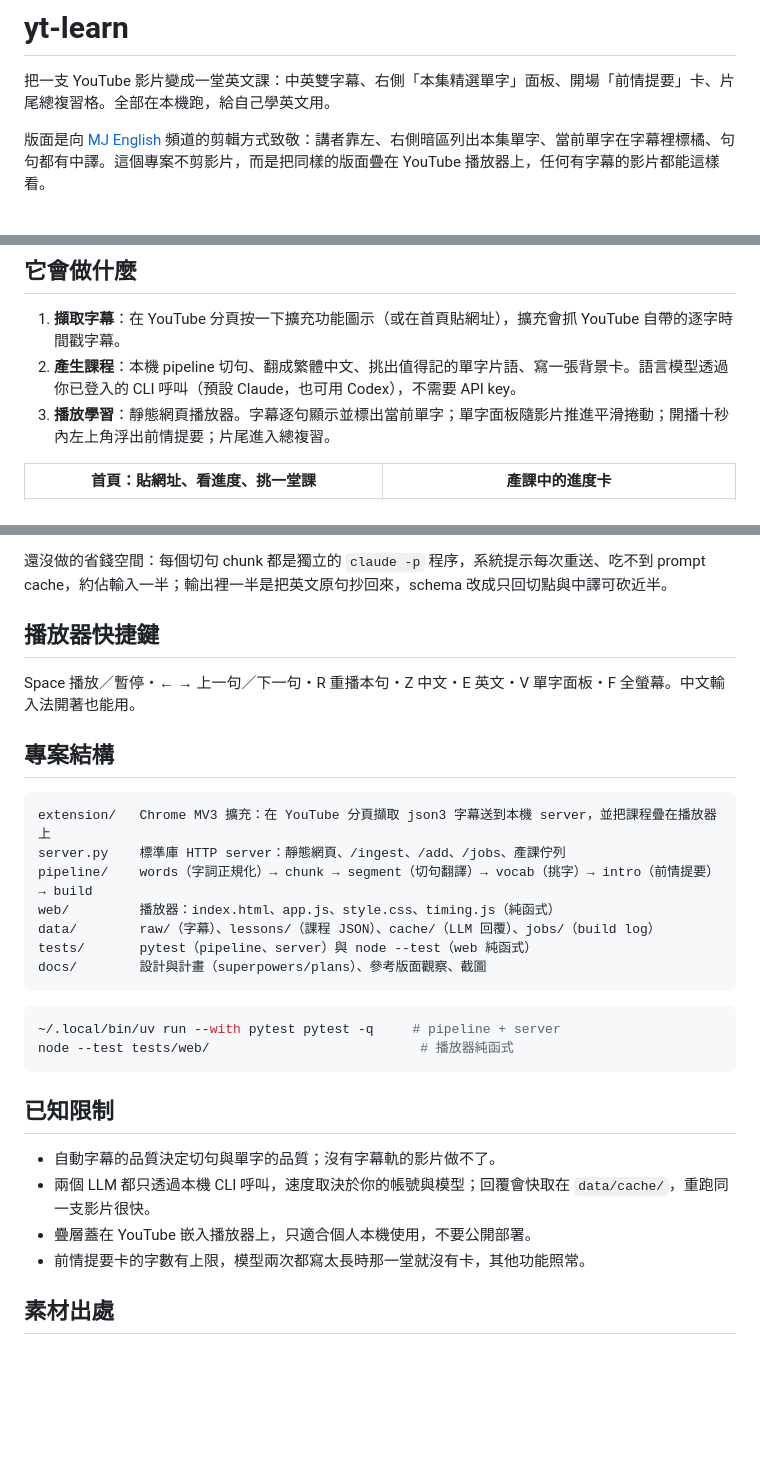
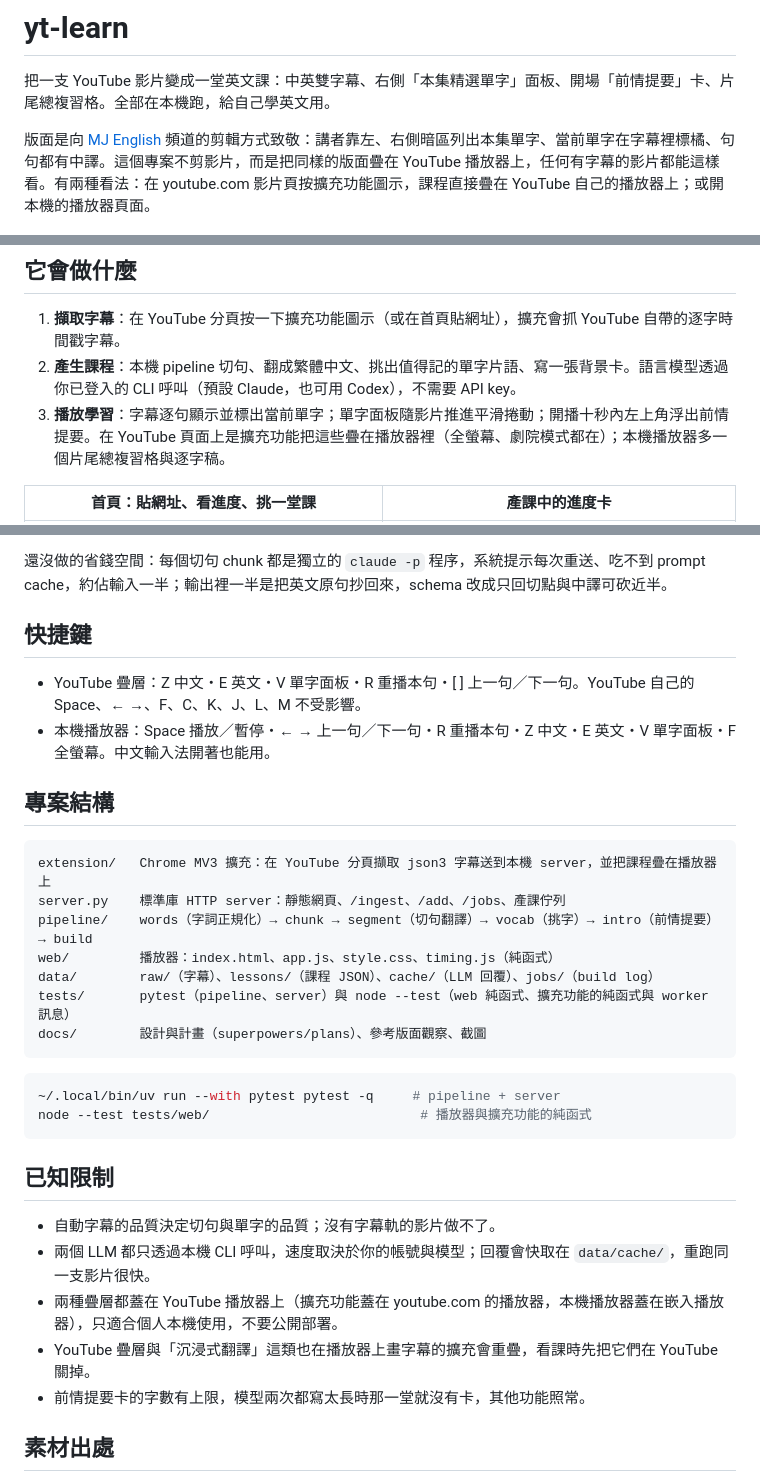
Before and after one commit to at7211/yt-learn, a Markdown page: README.md, 3 parts joined by grey strips. Drawn GitHub-style; blank space fills up the shorter version.

Commit message:
docs: README describes both viewing modes (YouTube overlay and local player)

````diff
--- a/README.md
+++ b/README.md
@@ -2,7 +2,7 @@
 
 把一支 YouTube 影片變成一堂英文課：中英雙字幕、右側「本集精選單字」面板、開場「前情提要」卡、片尾總複習格。全部在本機跑，給自己學英文用。
 
-版面是向 [MJ English](https://www.youtube.com/@mjenglish) 頻道的剪輯方式致敬：講者靠左、右側暗區列出本集單字、當前單字在字幕裡標橘、句句都有中譯。這個專案不剪影片，而是把同樣的版面疊在 YouTube 播放器上，任何有字幕的影片都能這樣看。
+版面是向 [MJ English](https://www.youtube.com/@mjenglish) 頻道的剪輯方式致敬：講者靠左、右側暗區列出本集單字、當前單字在字幕裡標橘、句句都有中譯。這個專案不剪影片，而是把同樣的版面疊在 YouTube 播放器上，任何有字幕的影片都能這樣看。有兩種看法：在 youtube.com 影片頁按擴充功能圖示，課程直接疊在 YouTube 自己的播放器上；或開本機的播放器頁面。
 
 ![播放器：滿版影片、右側單字面板、底部雙字幕](docs/screenshots/stage-vocab.jpg)
 
@@ -10,7 +10,7 @@
 
 1. **擷取字幕**：在 YouTube 分頁按一下擴充功能圖示（或在首頁貼網址），擴充會抓 YouTube 自帶的逐字時間戳字幕。
 2. **產生課程**：本機 pipeline 切句、翻成繁體中文、挑出值得記的單字片語、寫一張背景卡。語言模型透過你已登入的 CLI 呼叫（預設 Claude，也可用 Codex），不需要 API key。
-3. **播放學習**：靜態網頁播放器。字幕逐句顯示並標出當前單字；單字面板隨影片推進平滑捲動；開播十秒內左上角浮出前情提要；片尾進入總複習。
+3. **播放學習**：字幕逐句顯示並標出當前單字；單字面板隨影片推進平滑捲動；開播十秒內左上角浮出前情提要。在 YouTube 頁面上是擴充功能把這些疊在播放器裡（全螢幕、劇院模式都在）；本機播放器多一個片尾總複習格與逐字稿。
 
 | 首頁：貼網址、看進度、挑一堂課 | 產課中的進度卡 |
 | --- | --- |
@@ -64,9 +64,10 @@ YTLEARN_PROVIDER=codex python3 server.py               # 讓 server 啟動的產
 
 還沒做的省錢空間：每個切句 chunk 都是獨立的 `claude -p` 程序，系統提示每次重送、吃不到 prompt cache，約佔輸入一半；輸出裡一半是把英文原句抄回來，schema 改成只回切點與中譯可砍近半。
 
-## 播放器快捷鍵
+## 快捷鍵
 
-Space 播放／暫停・← → 上一句／下一句・R 重播本句・Z 中文・E 英文・V 單字面板・F 全螢幕。中文輸入法開著也能用。
+- YouTube 疊層：Z 中文・E 英文・V 單字面板・R 重播本句・[ ] 上一句／下一句。YouTube 自己的 Space、← →、F、C、K、J、L、M 不受影響。
+- 本機播放器：Space 播放／暫停・← → 上一句／下一句・R 重播本句・Z 中文・E 英文・V 單字面板・F 全螢幕。中文輸入法開著也能用。
 
 ## 專案結構
 
@@ -76,20 +77,21 @@ server.py    標準庫 HTTP server：靜態網頁、/ingest、/add、/jobs、產
 pipeline/    words（字詞正規化）→ chunk → segment（切句翻譯）→ vocab（挑字）→ intro（前情提要）→ build
 web/         播放器：index.html、app.js、style.css、timing.js（純函式）
 data/        raw/（字幕）、lessons/（課程 JSON）、cache/（LLM 回覆）、jobs/（build log）
-tests/       pytest（pipeline、server）與 node --test（web 純函式）
+tests/       pytest（pipeline、server）與 node --test（web 純函式、擴充功能的純函式與 worker 訊息）
 docs/        設計與計畫（superpowers/plans）、參考版面觀察、截圖
 ```
 
 ```bash
 ~/.local/bin/uv run --with pytest pytest -q     # pipeline + server
-node --test tests/web/                           # 播放器純函式
+node --test tests/web/                           # 播放器與擴充功能的純函式
 ```
 
 ## 已知限制
 
 - 自動字幕的品質決定切句與單字的品質；沒有字幕軌的影片做不了。
 - 兩個 LLM 都只透過本機 CLI 呼叫，速度取決於你的帳號與模型；回覆會快取在 `data/cache/`，重跑同一支影片很快。
-- 疊層蓋在 YouTube 嵌入播放器上，只適合個人本機使用，不要公開部署。
+- 兩種疊層都蓋在 YouTube 播放器上（擴充功能蓋在 youtube.com 的播放器，本機播放器蓋在嵌入播放器），只適合個人本機使用，不要公開部署。
+- YouTube 疊層與「沉浸式翻譯」這類也在播放器上畫字幕的擴充會重疊，看課時先把它們在 YouTube 關掉。
 - 前情提要卡的字數有上限，模型兩次都寫太長時那一堂就沒有卡，其他功能照常。
 
 ## 素材出處
````
